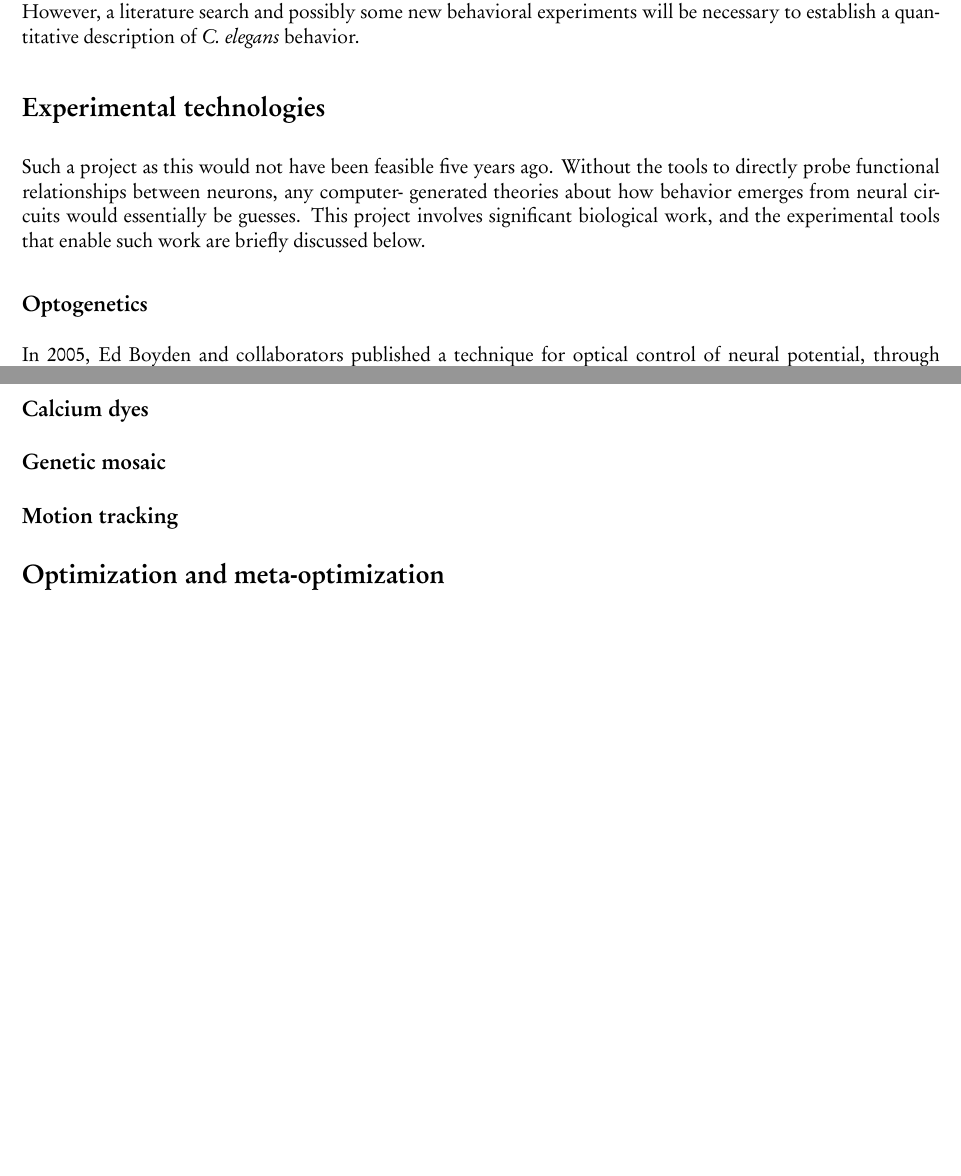
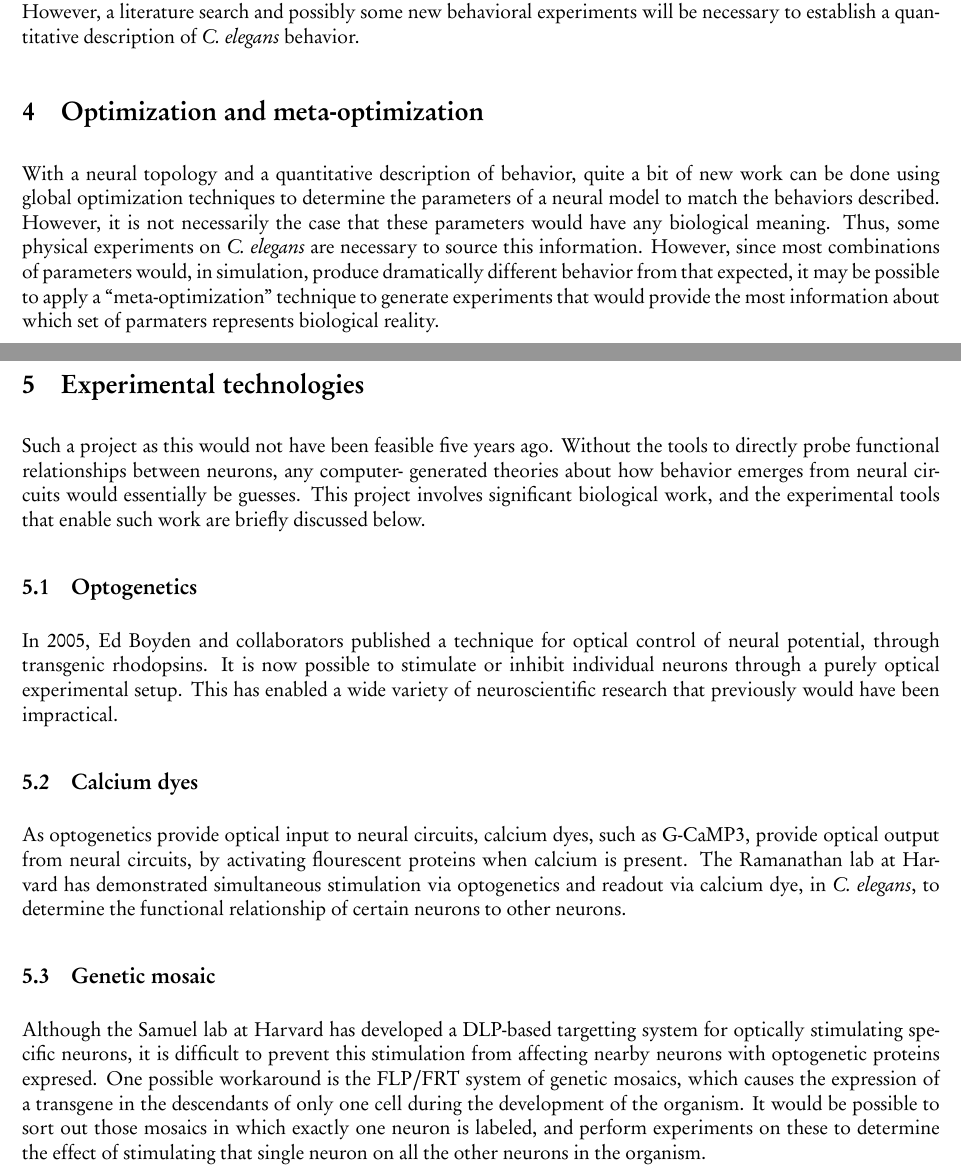
Before and after one commit to nemaload/pose_extraction, a LaTeX document (proposal.tex): two parts of pages 1 and 2 of 2, joined at a grey line, cut so that both start at the same text, the shorter picture padded with empty space. The pictures show the PDF file proposal.pdf that the author committed with the source.

Commit message:
First pass at all descriptive sections

```diff
--- a/proposal.tex
+++ b/proposal.tex
@@ -99,7 +105,20 @@ Fortunately, the environment in which \cel\ is usually observed is quite simple
 experiments will be necessary to establish a quantitative description of \cel\
 behavior.
 
-\section*{Experimental technologies}
+\section{Optimization and meta-optimization}
+
+With a neural topology and a quantitative description of behavior, quite a bit
+of new work can be done using global optimization techniques to determine the
+parameters of a neural model to match the behaviors described. However, it is
+not necessarily the case that these parameters would have any biological
+meaning. Thus, some physical experiments on \cel\ are necessary to source this
+information. However, since most combinations of parameters would, in simulation,
+produce dramatically different behavior from that expected, it may be possible to
+apply a ``meta-optimization'' technique to generate experiments that would
+provide the most information about which set of parmaters represents biological
+reality.
+
+\section{Experimental technologies}
 
 Such a project as this would not have been feasible five years ago. Without the
 tools to directly probe functional relationships between neurons, any computer-
@@ -107,19 +126,32 @@ generated theories about how behavior emerges from neural circuits would
 essentially be guesses. This project involves significant biological work, and
 the experimental tools that enable such work are briefly discussed below.
 
-\subsection*{Optogenetics}
+\subsection{Optogenetics}
 
 In 2005, Ed Boyden and collaborators published a technique for optical control of
 neural potential, through transgenic rhodopsins. It is now possible to stimulate
 or inhibit individual neurons through a purely optical experimental setup. This
 has enabled a wide variety of neuroscientific research that previously would have
+been impractical.
 
-\subsection*{Calcium dyes}
+\subsection{Calcium dyes}
 
-\subsection*{Genetic mosaic}
+As optogenetics provide optical input to neural circuits, calcium dyes, such as
+G-CaMP3, provide optical output from neural circuits, by activating flourescent
+proteins when calcium is present. The Ramanathan lab at Harvard has demonstrated
+simultaneous stimulation via optogenetics and readout via calcium dye, in \cel,
+to determine the functional relationship of certain neurons to other neurons.
 
-\subsection*{Motion tracking}
+\subsection{Genetic mosaic}
 
-\section*{Optimization and meta-optimization}
+Although the Samuel lab at Harvard has developed a DLP-based targetting system
+for optically stimulating specific neurons, it is difficult to prevent this
+stimulation from affecting nearby neurons with optogenetic proteins expresed.
+One possible workaround is the FLP/FRT system of genetic mosaics, which causes
+the expression of a transgene in the descendants of only one cell during the
+development of the organism. It would be possible to sort out those mosaics in
+which exactly one neuron is labeled, and perform experiments on these to
+determine the effect of stimulating that single neuron on all the other neurons
+in the organism.
 
 \end{document}
```
Also changed, not shown: proposal.pdf, proposal.tex (22 more changed lines).
